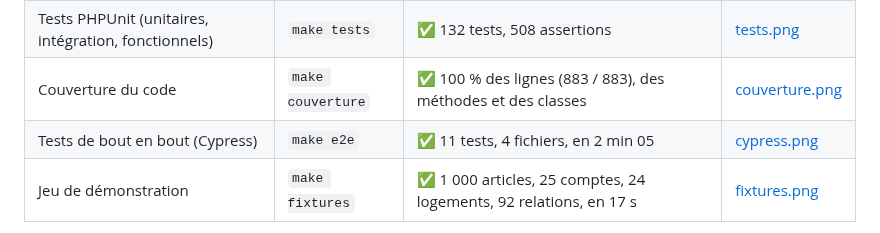
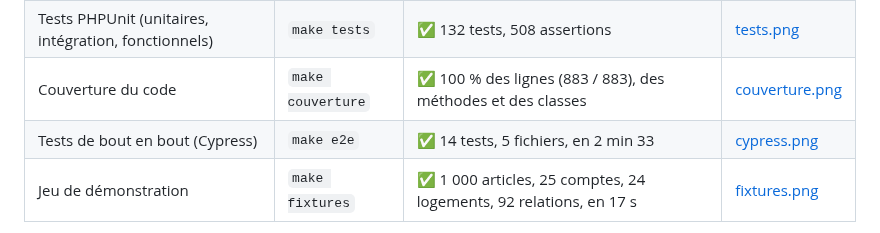
Before and after one commit to EthanMauclair/mmi24e12-WR506D-v2, a Markdown page: ci.md, the part around the change. GitHub-like rendering.

```diff
--- a/ci.md
+++ b/ci.md
@@ -18,7 +18,7 @@ Chaque ligne se rejoue avec une commande du [Makefile](Makefile). Les captures s
 | Snyk (dépendances, image Docker, code) | app.snyk.io | ✅ code : 0 ; PHP : 0 ; image : 0 critique ; front : 0 critique | [snyk.png](docs/captures/snyk.png) |
 | Tests PHPUnit (unitaires, intégration, fonctionnels) | `make tests` | ✅ 132 tests, 508 assertions | [tests.png](docs/captures/tests.png) |
 | Couverture du code | `make couverture` | ✅ 100 % des lignes (883 / 883), des méthodes et des classes | [couverture.png](docs/captures/couverture.png) |
-| Tests de bout en bout (Cypress) | `make e2e` | ✅ 11 tests, 4 fichiers, en 2 min 05 | [cypress.png](docs/captures/cypress.png) |
+| Tests de bout en bout (Cypress) | `make e2e` | ✅ 14 tests, 5 fichiers, en 2 min 33 | [cypress.png](docs/captures/cypress.png) |
 | Jeu de démonstration | `make fixtures` | ✅ 1 000 articles, 25 comptes, 24 logements, 92 relations, en 17 s | [fixtures.png](docs/captures/fixtures.png) |
 
 `make qualite` enchaîne lint, PHPStan, style, audit et tests : c'est la commande que lancera la CI.
```
Also changed, not shown: coverage.md (+6 -6 lines).
